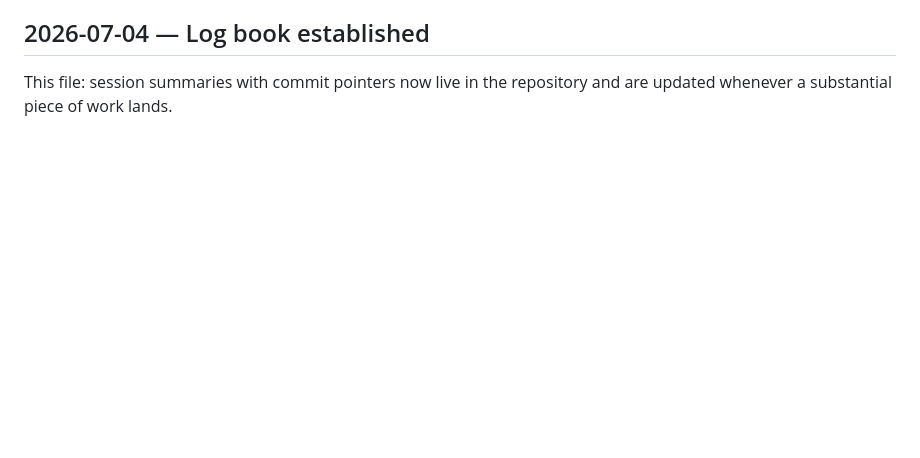
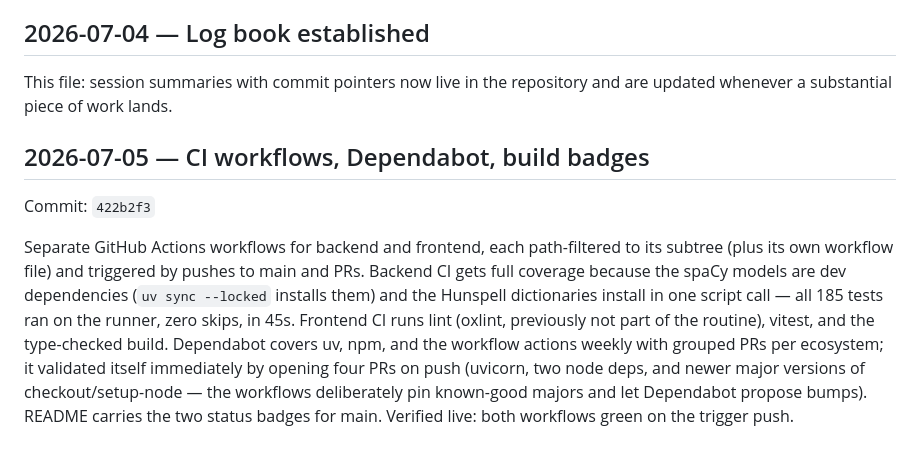
Before and after one commit to saigyo/fabulous-writing, a Markdown page: docs/LOGBOOK.md, the part around the change. Drawn GitHub-style; blank space fills up the shorter version.

Commit message:
Log book: CI workflows, Dependabot, badges
Co-Authored-By: Claude Fable 5 <noreply@anthropic.com>

```diff
--- a/docs/LOGBOOK.md
+++ b/docs/LOGBOOK.md
@@ -217,3 +217,20 @@ model takes a minute per full check.
 ## 2026-07-04 — Log book established
 This file: session summaries with commit pointers now live in the repository
 and are updated whenever a substantial piece of work lands.
+
+## 2026-07-05 — CI workflows, Dependabot, build badges
+Commit: `422b2f3`
+
+Separate GitHub Actions workflows for backend and frontend, each
+path-filtered to its subtree (plus its own workflow file) and triggered by
+pushes to main and PRs. Backend CI gets full coverage because the spaCy
+models are dev dependencies (`uv sync --locked` installs them) and the
+Hunspell dictionaries install in one script call — all 185 tests ran on the
+runner, zero skips, in 45s. Frontend CI runs lint (oxlint, previously not
+part of the routine), vitest, and the type-checked build. Dependabot covers
+uv, npm, and the workflow actions weekly with grouped PRs per ecosystem;
+it validated itself immediately by opening four PRs on push (uvicorn, two
+node deps, and newer major versions of checkout/setup-node — the workflows
+deliberately pin known-good majors and let Dependabot propose bumps).
+README carries the two status badges for main. Verified live: both
+workflows green on the trigger push.
```
